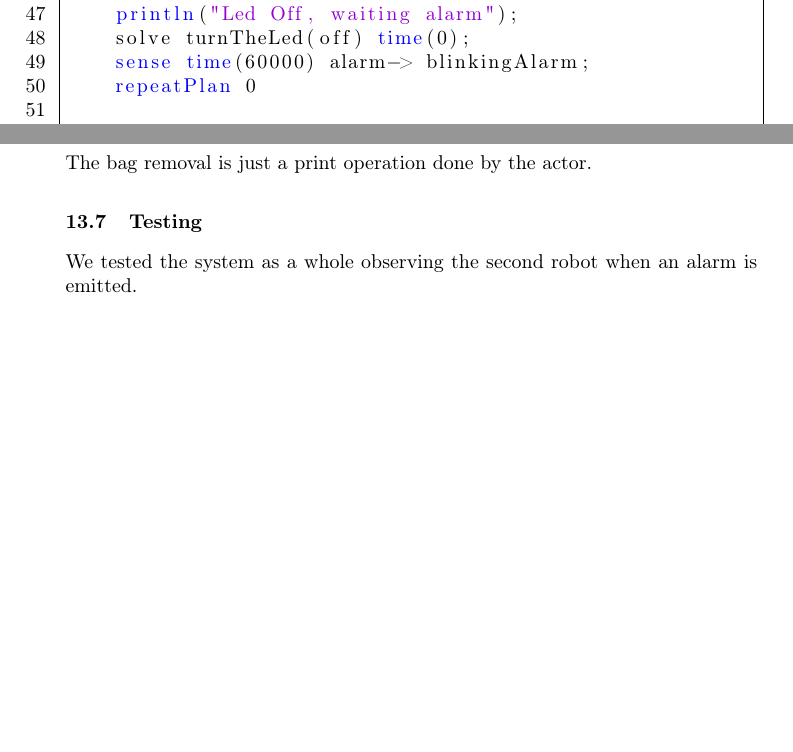
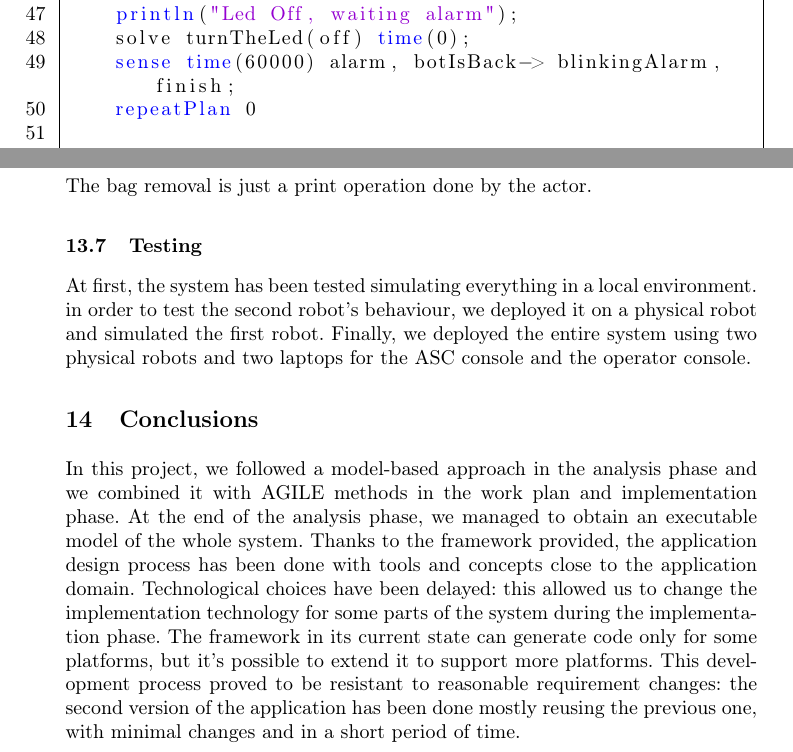
Before and after one commit to PaoloSarti/EsameISS, a LaTeX thesis (ReportISS/ReportISS.tex): two parts of pages 39 and 44 of 45, joined at a grey line, cut so that both start at the same text, the shorter picture padded with empty space. The pictures show the PDF file ReportISS/ReportISS.pdf that the author committed with the source.

Commit message:
final report

```diff
--- a/ReportISS/ReportISS.tex
+++ b/ReportISS/ReportISS.tex
@@ -472,8 +473,11 @@ We use the following Prolog theory to make the robot reach the bag:
 \lstinputlisting[language=prolog, frame=single]{../TestCase2016ExtensionProject/src/it/unibo/removerobot/removeRobotTheory.pl}
 The bag removal is just a print operation done by the actor.
 \subsection{Testing}
-We tested the system as a whole observing the second robot when an alarm is emitted.
-
+At first, the system has been tested simulating everything in a local environment. in order to test the second robot's behaviour, we deployed it on a physical robot and simulated the first robot. Finally, we deployed the entire system using two physical robots and two laptops for the ASC console and the operator console.
+\section{Conclusions}
+%impatto delle modifiche
+In this project, we followed a model-based approach in the analysis phase and we combined it with AGILE methods in the work plan and implementation phase. At the end of the analysis phase, we managed to obtain an executable model of the whole system. Thanks to the framework provided, the application design process has been done with tools and concepts close to the application domain. Technological choices have been delayed: this allowed us to change the implementation technology for some parts of the system during the implementation phase. The framework in its current state can generate code only for some platforms, but it's possible to extend it to support more platforms.
+This development process proved to be resistant to reasonable requirement changes: the second version of the application has been done mostly reusing the previous one, with minimal changes and in a short period of time.
 
 \newpage
 See \cite{natMol09} until page 11 (\texttt{CMM}) and pages 96-105.
```
Also changed, not shown: ReportISS/ReportISS.pdf, ReportISS/ReportISS.tex (3 more changed lines), 2 other files.
